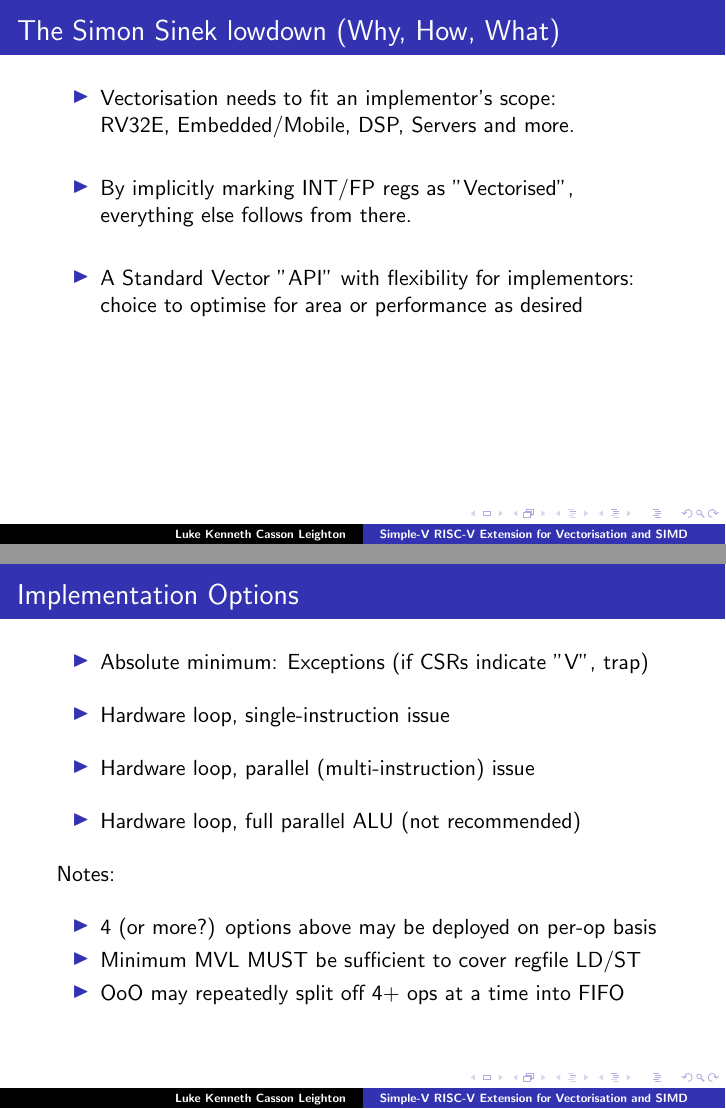
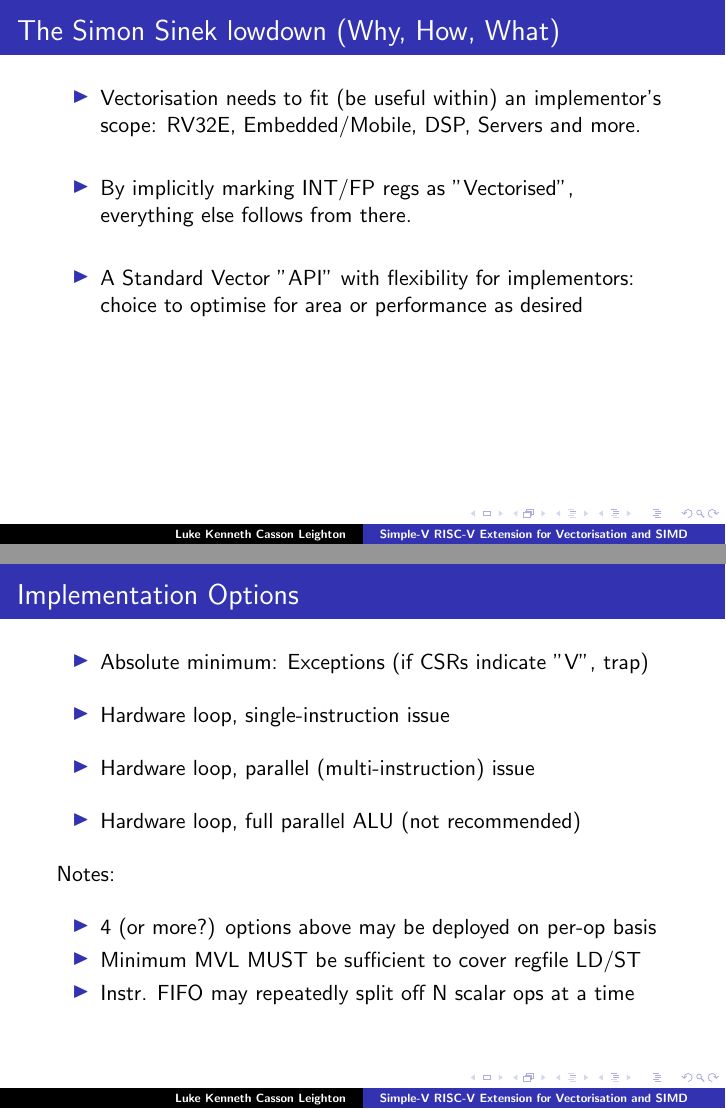
Before and after one commit to programmerjake/libre-soc-wiki, LaTeX slides (simple_v_extension/simple_v_chennai_2018.tex): pages 3 and 8 of 25, joined at a grey line. Compiled offline with LaTeX, dvips and Ghostscript.

Commit message:
add slide

```diff
--- a/simple_v_extension/simple_v_chennai_2018.tex
+++ b/simple_v_extension/simple_v_chennai_2018.tex
@@ -37,8 +37,8 @@
 \frame{\frametitle{The Simon Sinek lowdown (Why, How, What)}
 
  \begin{itemize}
-   \item Vectorisation needs to fit an implementor's scope:\\
-	     RV32E, Embedded/Mobile, DSP, Servers and more.\vspace{15pt}
+   \item Vectorisation needs to fit (be useful within) an implementor's\\
+	     scope: RV32E, Embedded/Mobile, DSP, Servers and more.\vspace{15pt}
    \item By implicitly marking INT/FP regs as "Vectorised",\\
 	     everything else follows from there.\vspace{15pt}
    \item A Standard Vector "API" with flexibility for implementors:\\
@@ -127,10 +127,15 @@
   \begin{itemize}
    \item 4 (or more?) options above may be deployed on per-op basis
    \item Minimum MVL MUST be sufficient to cover regfile LD/ST
-   \item OoO may repeatedly split off 4+ ops at a time into FIFO
+   \item Instr. FIFO may repeatedly split off N scalar ops at a time
   \end{itemize}
 }
-
+% Instr. FIFO may need its own slide.  Basically, the vectorised op
+% gets pushed into the FIFO, where it is then "processed".  Processing
+% will remove the first set of ops from its vector numbering (taking
+% predication into account) and shoving them **BACK** into the FIFO,
+% but MODIFYING the remaining "vectorised" op, subtracting the now
+% scalar ops from it.
 
 \frame{\frametitle{How are SIMD Instructions Vectorised?}
 
```
Also changed, not shown: simple_v_extension/simple_v_chennai_2018.tex (2 more changed lines).
